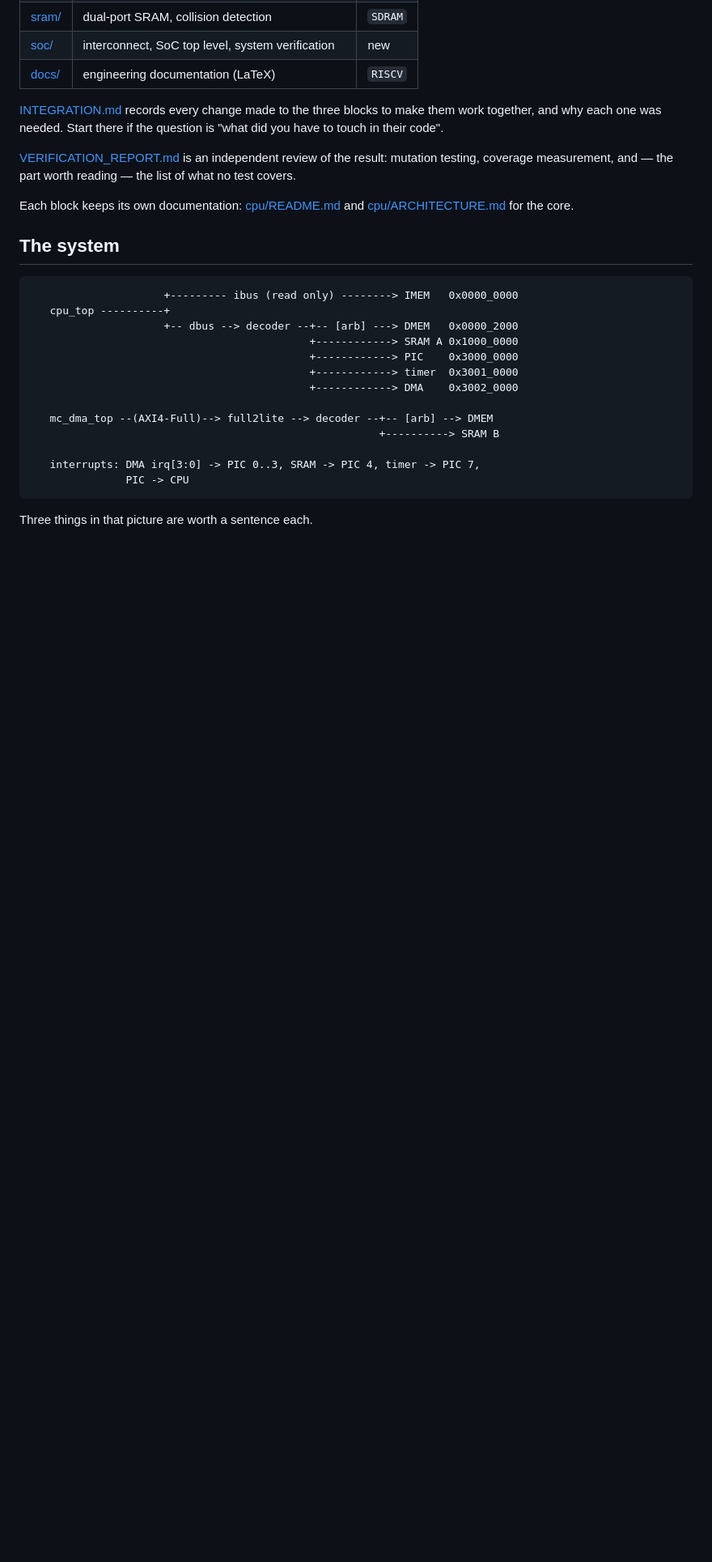
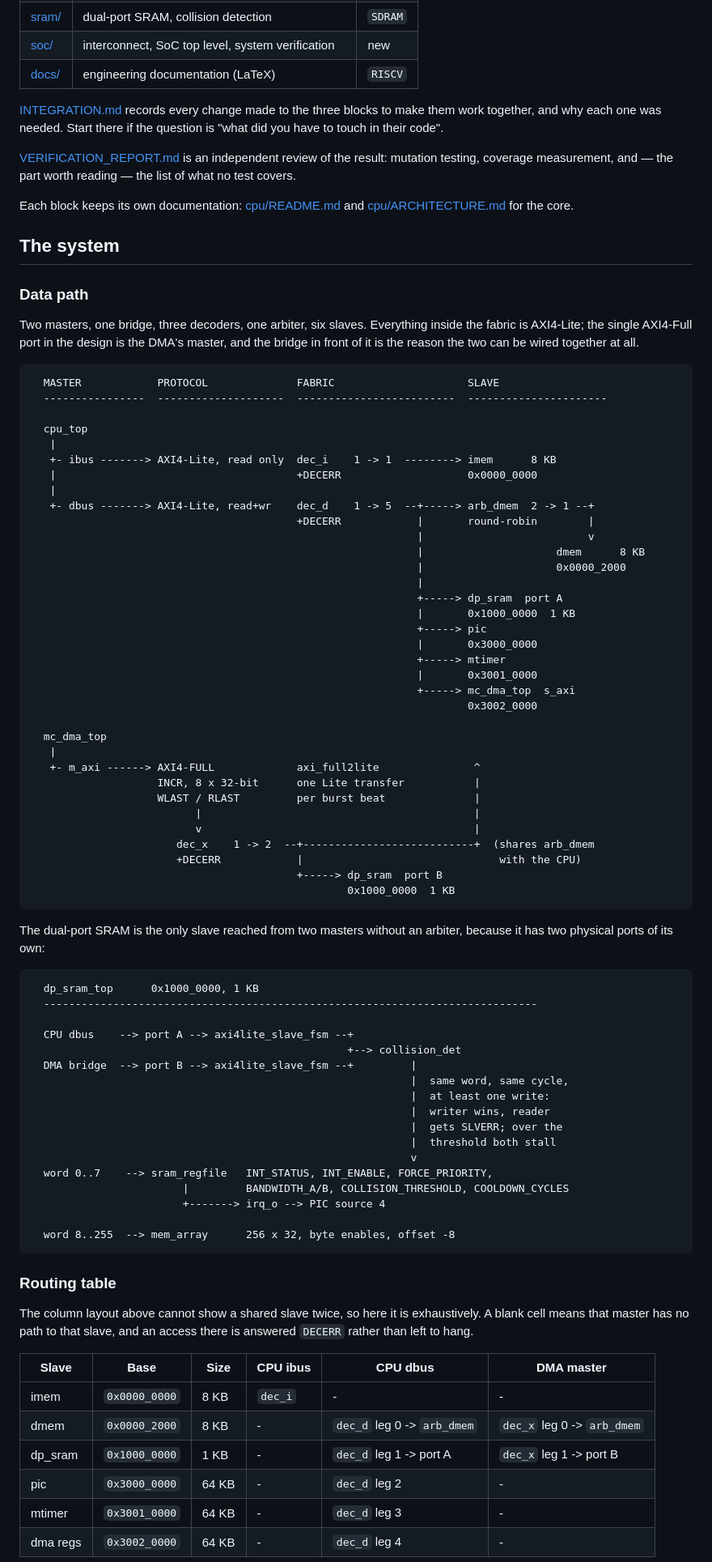
Before and after one commit to C0SM1N23/siemens, a Markdown page: README.md, the part around one of its changes. Shown at 81% size. Drawn GitHub-style; blank space fills up the shorter version.

Commit message:
draw the full system diagram in the readme

````diff
--- a/README.md
+++ b/README.md
@@ -36,20 +36,85 @@ Each block keeps its own documentation: [cpu/README.md](cpu/README.md) and
 
 ## The system
 
+### Data path
+
+Two masters, one bridge, three decoders, one arbiter, six slaves. Everything
+inside the fabric is AXI4-Lite; the single AXI4-Full port in the design is the
+DMA's master, and the bridge in front of it is the reason the two can be wired
+together at all.
+
 ```
-                     +--------- ibus (read only) --------> IMEM   0x0000_0000
-   cpu_top ----------+
-                     +-- dbus --> decoder --+-- [arb] ---> DMEM   0x0000_2000
-                                            +------------> SRAM A 0x1000_0000
-                                            +------------> PIC    0x3000_0000
-                                            +------------> timer  0x3001_0000
-                                            +------------> DMA    0x3002_0000
+  MASTER            PROTOCOL              FABRIC                     SLAVE
+  ----------------  --------------------  -------------------------  ----------------------
 
-   mc_dma_top --(AXI4-Full)--> full2lite --> decoder --+-- [arb] --> DMEM
-                                                       +----------> SRAM B
+  cpu_top
+   |
+   +- ibus -------> AXI4-Lite, read only  dec_i    1 -> 1  --------> imem      8 KB
+   |                                      +DECERR                    0x0000_0000
+   |
+   +- dbus -------> AXI4-Lite, read+wr    dec_d    1 -> 5  --+-----> arb_dmem  2 -> 1 --+
+                                          +DECERR            |       round-robin        |
+                                                             |                          v
+                                                             |                     dmem      8 KB
+                                                             |                     0x0000_2000
+                                                             |
+                                                             +-----> dp_sram  port A
+                                                             |       0x1000_0000  1 KB
+                                                             +-----> pic
+                                                             |       0x3000_0000
+                                                             +-----> mtimer
+                                                             |       0x3001_0000
+                                                             +-----> mc_dma_top  s_axi
+                                                                     0x3002_0000
 
-   interrupts: DMA irq[3:0] -> PIC 0..3, SRAM -> PIC 4, timer -> PIC 7,
-               PIC -> CPU
+  mc_dma_top
+   |
+   +- m_axi ------> AXI4-FULL             axi_full2lite               ^
+                    INCR, 8 x 32-bit      one Lite transfer           |
+                    WLAST / RLAST         per burst beat              |
+                          |                                           |
+                          v                                           |
+                       dec_x    1 -> 2  --+---------------------------+  (shares arb_dmem
+                       +DECERR            |                               with the CPU)
+                                          +-----> dp_sram  port B
+                                                  0x1000_0000  1 KB
 ```
 
-Three things in that picture are worth a sentence each.
+The dual-port SRAM is the only slave reached from two masters without an
+arbiter, because it has two physical ports of its own:
+
+```
+  dp_sram_top      0x1000_0000, 1 KB
+  ------------------------------------------------------------------------------
+
+  CPU dbus    --> port A --> axi4lite_slave_fsm --+
+                                                  +--> collision_det
+  DMA bridge  --> port B --> axi4lite_slave_fsm --+         |
+                                                            |  same word, same cycle,
+                                                            |  at least one write:
+                                                            |  writer wins, reader
+                                                            |  gets SLVERR; over the
+                                                            |  threshold both stall
+                                                            v
+  word 0..7    --> sram_regfile   INT_STATUS, INT_ENABLE, FORCE_PRIORITY,
+                        |         BANDWIDTH_A/B, COLLISION_THRESHOLD, COOLDOWN_CYCLES
+                        +-------> irq_o --> PIC source 4
+
+  word 8..255  --> mem_array      256 x 32, byte enables, offset -8
+```
+
+### Routing table
+
+The column layout above cannot show a shared slave twice, so here it is
+exhaustively. A blank cell means that master has no path to that slave, and an
+access there is answered `DECERR` rather than left to hang.
+
+| Slave | Base | Size | CPU ibus | CPU dbus | DMA master |
+|---|---|---|---|---|---|
+| imem | `0x0000_0000` | 8 KB | `dec_i` | - | - |
+| dmem | `0x0000_2000` | 8 KB | - | `dec_d` leg 0 -> `arb_dmem` | `dec_x` leg 0 -> `arb_dmem` |
+| dp_sram | `0x1000_0000` | 1 KB | - | `dec_d` leg 1 -> port A | `dec_x` leg 1 -> port B |
+| pic | `0x3000_0000` | 64 KB | - | `dec_d` leg 2 | - |
+| mtimer | `0x3001_0000` | 64 KB | - | `dec_d` leg 3 | - |
+| dma regs | `0x3002_0000` | 64 KB | - | `dec_d` leg 4 | - |
+
````
Also changed, not shown: other parts of README.md (+47 -3 lines).
